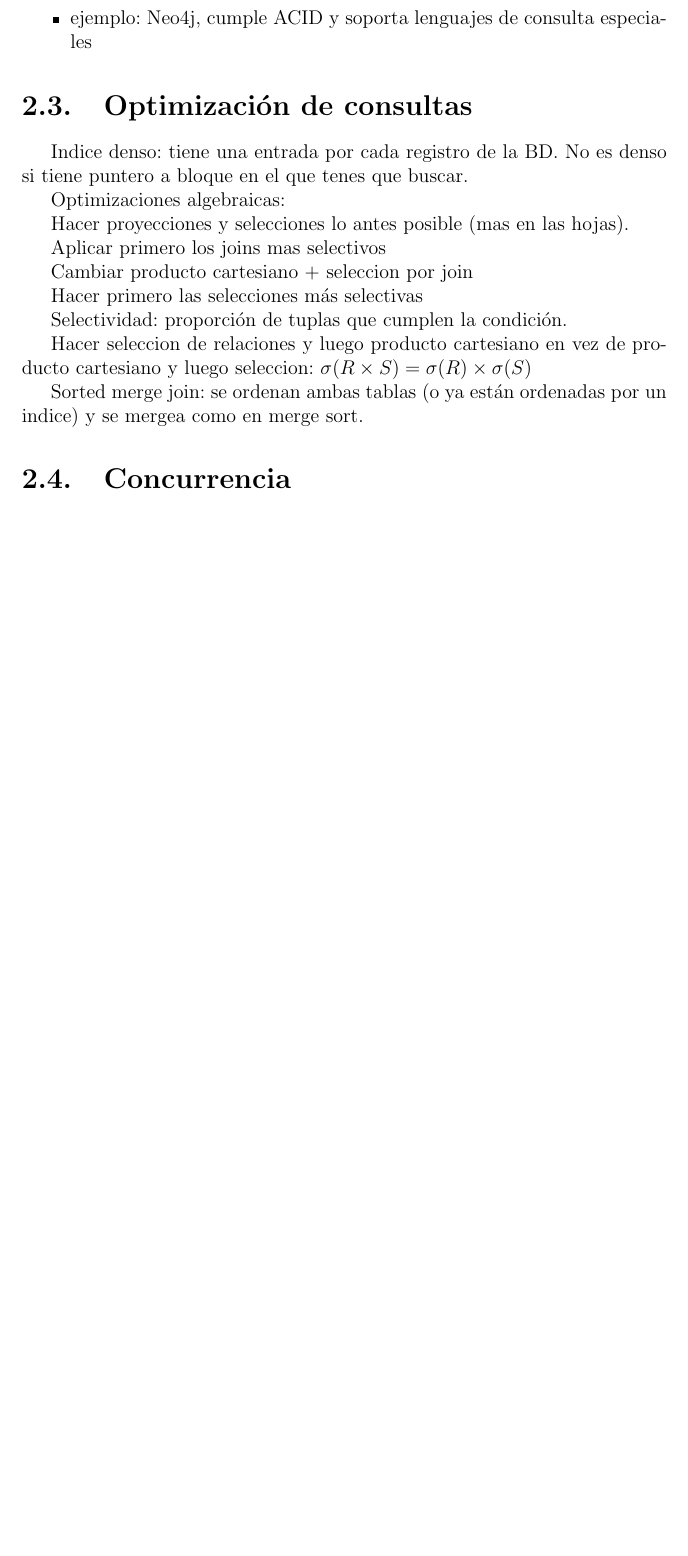
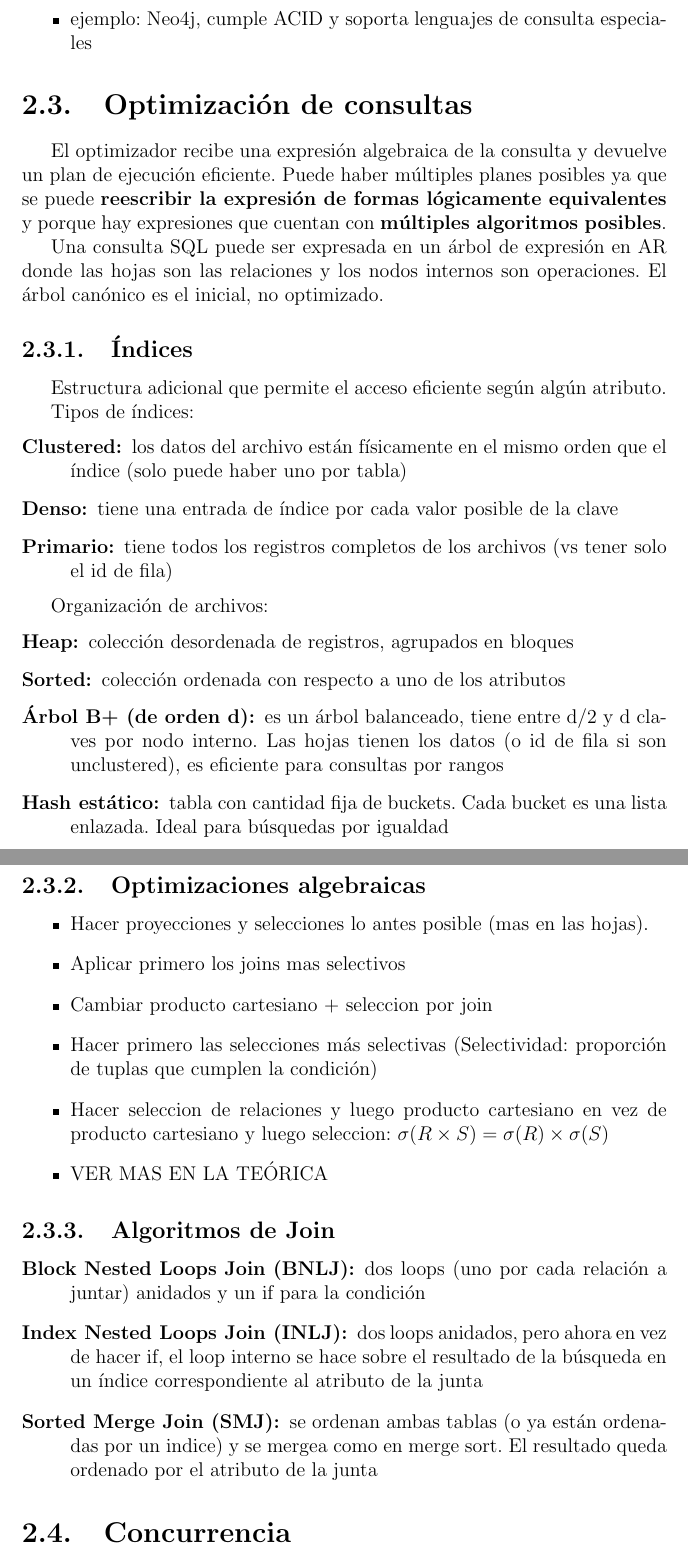
Before and after one commit to TobiasCarreira/bases-resumen, a LaTeX document (main.tex, which reads temas/implementacion.tex): part of page 15 of 19 before the commit and two parts of pages 15 and 16 of 20 after it, the two joined at a grey line, cut so that both start at the same text, the shorter picture padded with empty space. Compiled offline with pdfLaTeX.

Commit message:
Optimizacion de consultas

```diff
--- a/temas/implementacion.tex
+++ b/temas/implementacion.tex
@@ -111,23 +111,52 @@ Un ejemplo es MongoDB:
 
 \section{Optimización de consultas}
 
-Indice denso: tiene una entrada por cada registro de la BD. No es denso si tiene puntero a bloque en el que tenes que buscar.
+El optimizador recibe una expresión algebraica de la consulta y devuelve un plan de ejecución eficiente.
+Puede haber múltiples planes posibles ya que se puede \textbf{reescribir la expresión de formas lógicamente equivalentes} y porque hay expresiones que cuentan con \textbf{múltiples algoritmos posibles}.
 
-Optimizaciones algebraicas:
+Una consulta SQL puede ser expresada en un árbol de expresión en AR donde las hojas son las relaciones y los nodos internos son operaciones.
+El árbol canónico es el inicial, no optimizado.
 
-Hacer proyecciones y selecciones lo antes posible (mas en las hojas).
+\subsection{Índices}
 
-Aplicar primero los joins mas selectivos
+Estructura adicional que permite el acceso eficiente según algún atributo.
 
-Cambiar producto cartesiano + seleccion por join
+Tipos de índices:
 
-Hacer primero las selecciones más selectivas
+\begin{description}
+	\item[Clustered:] los datos del archivo están físicamente en el mismo orden que el índice (solo puede haber uno por tabla)
+	\item[Denso:] tiene una entrada de índice por cada valor posible de la clave
+	\item[Primario:] tiene todos los registros completos de los archivos (vs tener solo el id de fila)
+\end{description}
 
-Selectividad: proporción de tuplas que cumplen la condición.
+Organización de archivos:
 
-Hacer seleccion de relaciones y luego producto cartesiano en vez de producto cartesiano y luego seleccion: $\sigma(R \times S) = \sigma(R) \times \sigma(S)$
+\begin{description}
+	\item[Heap:] colección desordenada de registros, agrupados en bloques
+	\item[Sorted:] colección ordenada con respecto a uno de los atributos
+	\item[Árbol B+ (de orden d):] es un árbol balanceado, tiene entre d/2 y d claves por nodo interno. Las hojas tienen los datos (o id de fila si son unclustered), es eficiente para consultas por rangos
+	\item[Hash estático:] tabla con cantidad fija de buckets. Cada bucket es una lista enlazada. Ideal para búsquedas por igualdad
+\end{description}
 
-Sorted merge join: se ordenan ambas tablas (o ya están ordenadas por un indice) y se mergea como en merge sort.
+
+\subsection{Optimizaciones algebraicas}
+
+\begin{itemize}
+	\item Hacer proyecciones y selecciones lo antes posible (mas en las hojas).
+	\item Aplicar primero los joins mas selectivos
+	\item Cambiar producto cartesiano + seleccion por join
+	\item Hacer primero las selecciones más selectivas (Selectividad: proporción de tuplas que cumplen la condición)
+	\item Hacer seleccion de relaciones y luego producto cartesiano en vez de producto cartesiano y luego seleccion: $\sigma(R \times S) = \sigma(R) \times \sigma(S)$
+	\item VER MAS EN LA TEÓRICA
+\end{itemize}
+
+\subsection{Algoritmos de Join}
+
+\begin{description}
+	\item[Block Nested Loops Join (BNLJ):] dos loops (uno por cada relación a juntar) anidados y un if para la condición
+	\item[Index Nested Loops Join (INLJ):] dos loops anidados, pero ahora en vez de hacer if, el loop interno se hace sobre el resultado de la búsqueda en un índice correspondiente al atributo de la junta
+	\item[Sorted Merge Join (SMJ):] se ordenan ambas tablas (o ya están ordenadas por un indice) y se mergea como en merge sort. El resultado queda ordenado por el atributo de la junta
+\end{description}
 
 \section{Concurrencia}
 
```
